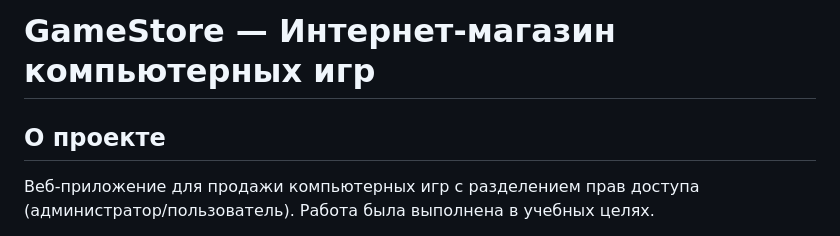
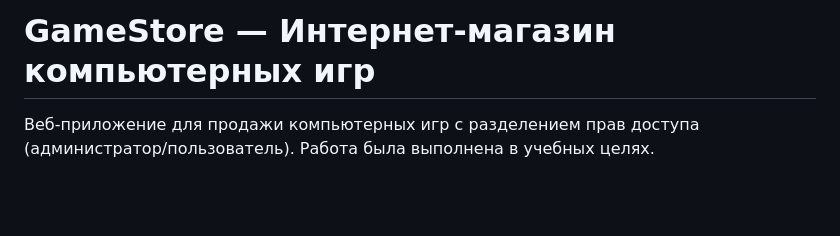
Before and after one commit to sonyarra/game_shop, a Markdown page: README.md, the part around the change. Rendered like a GitHub page; blank space fills up the shorter version.

```diff
--- a/README.md
+++ b/README.md
@@ -1,6 +1,4 @@
 # GameStore — Интернет-магазин компьютерных игр
-
-## О проекте
 
 Веб-приложение для продажи компьютерных игр с разделением прав доступа (администратор/пользователь). Работа была выполнена в учебных целях.
 
```
